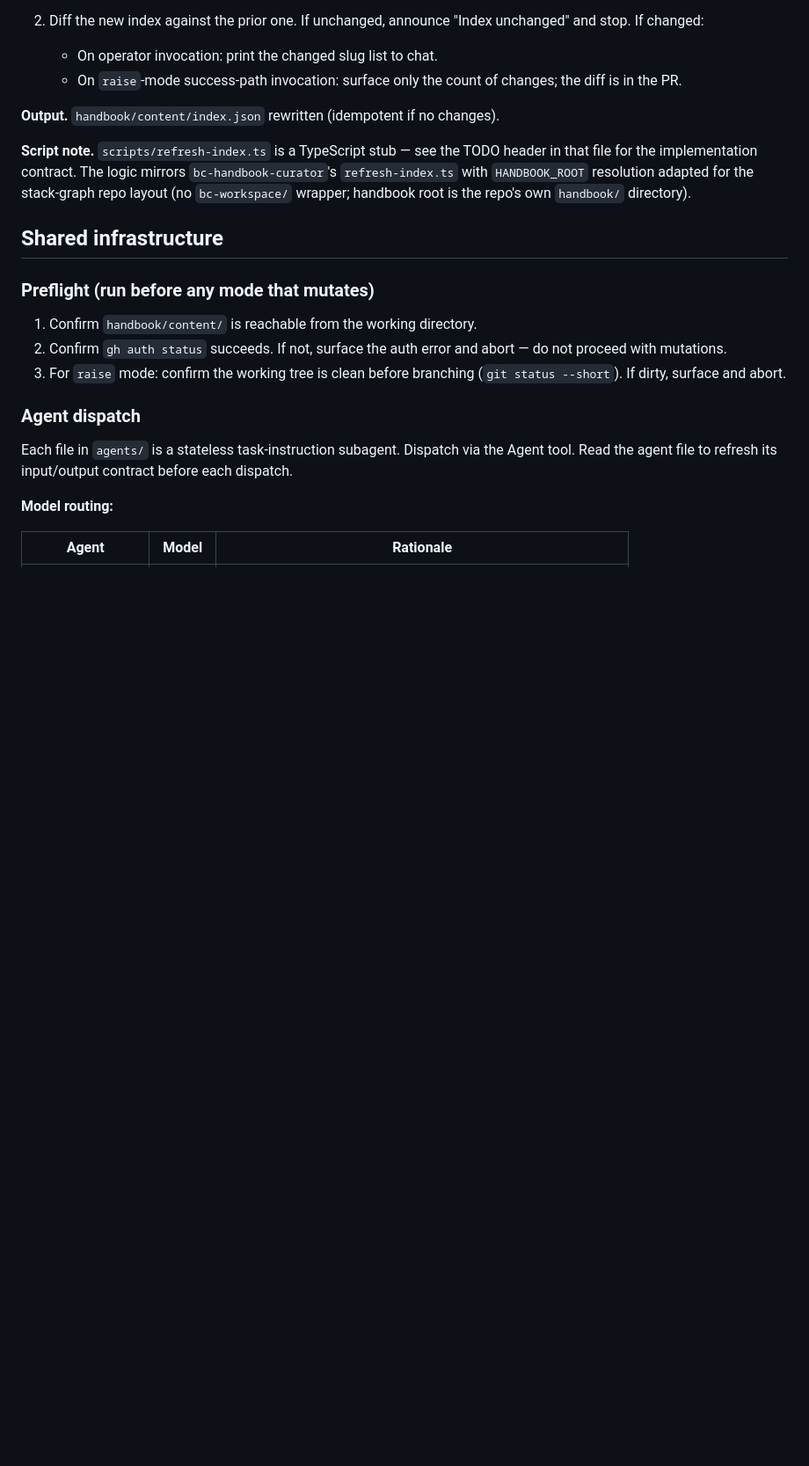
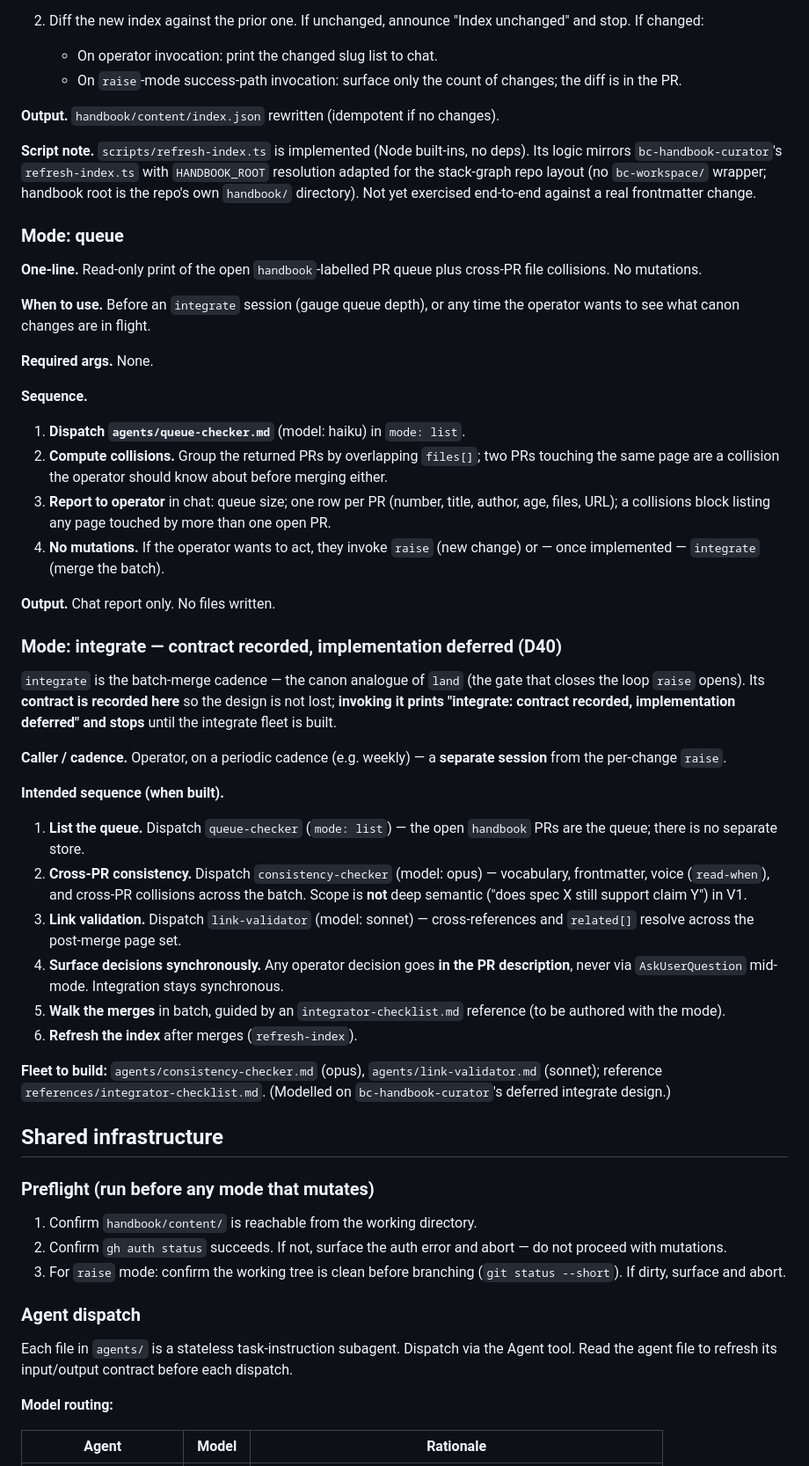
Before and after one commit to hk121992/stack-graph, a Markdown page: tooling/sg-handbook-curator/SKILL.md, the part around one of its changes. Shown at 88% size. Rendered like a GitHub page; blank space fills up the shorter version.

```diff
--- a/tooling/sg-handbook-curator/SKILL.md
+++ b/tooling/sg-handbook-curator/SKILL.md
@@ -169,7 +176,41 @@ Header: "Which mode?". Options: "sweep", "raise", "refresh-index", "abort".
 
 **Output.** `handbook/content/index.json` rewritten (idempotent if no changes).
 
-**Script note.** `scripts/refresh-index.ts` is a TypeScript stub — see the TODO header in that file for the implementation contract. The logic mirrors `bc-handbook-curator`'s `refresh-index.ts` with `HANDBOOK_ROOT` resolution adapted for the stack-graph repo layout (no `bc-workspace/` wrapper; handbook root is the repo's own `handbook/` directory).
+**Script note.** `scripts/refresh-index.ts` is implemented (Node built-ins, no deps). Its logic mirrors `bc-handbook-curator`'s `refresh-index.ts` with `HANDBOOK_ROOT` resolution adapted for the stack-graph repo layout (no `bc-workspace/` wrapper; handbook root is the repo's own `handbook/` directory). Not yet exercised end-to-end against a real frontmatter change.
+
+### Mode: queue
+
+**One-line.** Read-only print of the open `handbook`-labelled PR queue plus cross-PR file collisions. No mutations.
+
+**When to use.** Before an `integrate` session (gauge queue depth), or any time the operator wants to see what canon changes are in flight.
+
+**Required args.** None.
+
+**Sequence.**
+
+1. **Dispatch `agents/queue-checker.md`** (model: haiku) in `mode: list`.
+2. **Compute collisions.** Group the returned PRs by overlapping `files[]`; two PRs touching the same page are a collision the operator should know about before merging either.
+3. **Report to operator** in chat: queue size; one row per PR (number, title, author, age, files, URL); a collisions block listing any page touched by more than one open PR.
+4. **No mutations.** If the operator wants to act, they invoke `raise` (new change) or — once implemented — `integrate` (merge the batch).
+
+**Output.** Chat report only. No files written.
+
+### Mode: integrate — contract recorded, implementation deferred (D40)
+
+`integrate` is the batch-merge cadence — the canon analogue of `land` (the gate that closes the loop `raise` opens). Its **contract is recorded here** so the design is not lost; **invoking it prints "integrate: contract recorded, implementation deferred" and stops** until the integrate fleet is built.
+
+**Caller / cadence.** Operator, on a periodic cadence (e.g. weekly) — a **separate session** from the per-change `raise`.
+
+**Intended sequence (when built).**
+
+1. **List the queue.** Dispatch `queue-checker` (`mode: list`) — the open `handbook` PRs are the queue; there is no separate store.
+2. **Cross-PR consistency.** Dispatch `consistency-checker` (model: opus) — vocabulary, frontmatter, voice (`read-when`), and cross-PR collisions across the batch. Scope is **not** deep semantic ("does spec X still support claim Y") in V1.
+3. **Link validation.** Dispatch `link-validator` (model: sonnet) — cross-references and `related[]` resolve across the post-merge page set.
+4. **Surface decisions synchronously.** Any operator decision goes **in the PR description**, never via `AskUserQuestion` mid-mode. Integration stays synchronous.
+5. **Walk the merges** in batch, guided by an `integrator-checklist.md` reference (to be authored with the mode).
+6. **Refresh the index** after merges (`refresh-index`).
+
+**Fleet to build:** `agents/consistency-checker.md` (opus), `agents/link-validator.md` (sonnet); reference `references/integrator-checklist.md`. (Modelled on `bc-handbook-curator`'s deferred integrate design.)
 
 ## Shared infrastructure
 
```
Also changed, not shown: other parts of tooling/sg-handbook-curator/SKILL.md (+27 -14 lines), 2 other files.
